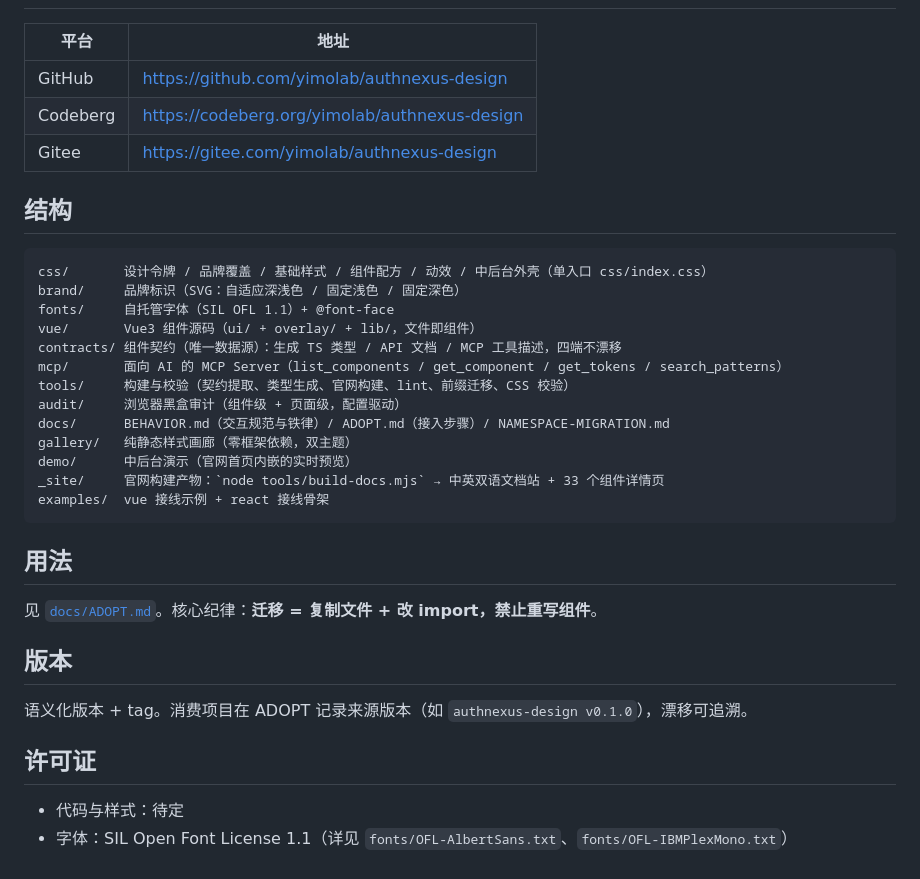
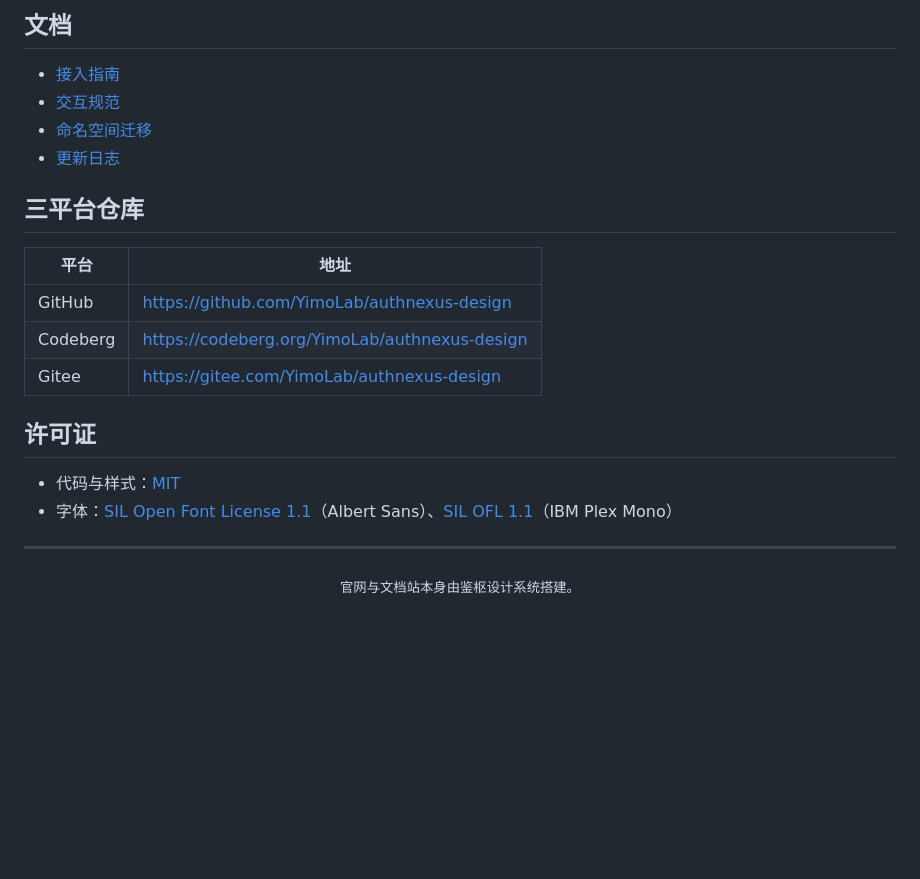
Before and after one commit to YimoLab/authnexus-design, a Markdown page: README.md, the part around one of its changes. GitHub-like rendering; blank space fills up the shorter version.

````diff
--- a/README.md
+++ b/README.md
@@ -16,37 +158,23 @@
+## 文档
+
+- [接入指南](docs/ADOPT.md)
+- [交互规范](docs/BEHAVIOR.md)
+- [命名空间迁移](docs/NAMESPACE-MIGRATION.md)
+- [更新日志](CHANGELOG.md)
+
+## 三平台仓库
 
 | 平台 | 地址 |
 |---|---|
-| GitHub | https://github.com/yimolab/authnexus-design |
-| Codeberg | https://codeberg.org/yimolab/authnexus-design |
-| Gitee | https://gitee.com/yimolab/authnexus-design |
-
-## 结构
-
-```
-css/       设计令牌 / 品牌覆盖 / 基础样式 / 组件配方 / 动效 / 中后台外壳（单入口 css/index.css）
-brand/     品牌标识（SVG：自适应深浅色 / 固定浅色 / 固定深色）
-fonts/     自托管字体（SIL OFL 1.1）+ @font-face
-vue/       Vue3 组件源码（ui/ + overlay/ + lib/，文件即组件）
-contracts/ 组件契约（唯一数据源）：生成 TS 类型 / API 文档 / MCP 工具描述，四端不漂移
-mcp/       面向 AI 的 MCP Server（list_components / get_component / get_tokens / search_patterns）
-tools/     构建与校验（契约提取、类型生成、官网构建、lint、前缀迁移、CSS 校验）
-audit/     浏览器黑盒审计（组件级 + 页面级，配置驱动）
-docs/      BEHAVIOR.md（交互规范与铁律）/ ADOPT.md（接入步骤）/ NAMESPACE-MIGRATION.md
-gallery/   纯静态样式画廊（零框架依赖，双主题）
-demo/      中后台演示（官网首页内嵌的实时预览）
-_site/     官网构建产物：`node tools/build-docs.mjs` → 中英双语文档站 + 33 个组件详情页
-examples/  vue 接线示例 + react 接线骨架
-```
-
-## 用法
-
-见 [`docs/ADOPT.md`](docs/ADOPT.md)。核心纪律：**迁移 = 复制文件 + 改 import，禁止重写组件**。
-
-## 版本
-
-语义化版本 + tag。消费项目在 ADOPT 记录来源版本（如 `authnexus-design v0.1.0`），漂移可追溯。
+| GitHub | https://github.com/YimoLab/authnexus-design |
+| Codeberg | https://codeberg.org/YimoLab/authnexus-design |
+| Gitee | https://gitee.com/YimoLab/authnexus-design |
 
 ## 许可证
 
-- 代码与样式：待定
-- 字体：SIL Open Font License 1.1（详见 `fonts/OFL-AlbertSans.txt`、`fonts/OFL-IBMPlexMono.txt`）
+- 代码与样式：[MIT](LICENSE)
+- 字体：[SIL Open Font License 1.1](fonts/OFL-AlbertSans.txt)（Albert Sans）、[SIL OFL 1.1](fonts/OFL-IBMPlexMono.txt)（IBM Plex Mono）
+
+---
+
+<p align="center"><sub>官网与文档站本身由鉴枢设计系统搭建。</sub></p>
````
Also changed, not shown: other parts of README.md (+151 -9 lines), CHANGELOG.md (+5 -0 lines), docs/assets/readme-home-dark.png (added), docs/assets/readme-home-light.png (added), 1 other file.
